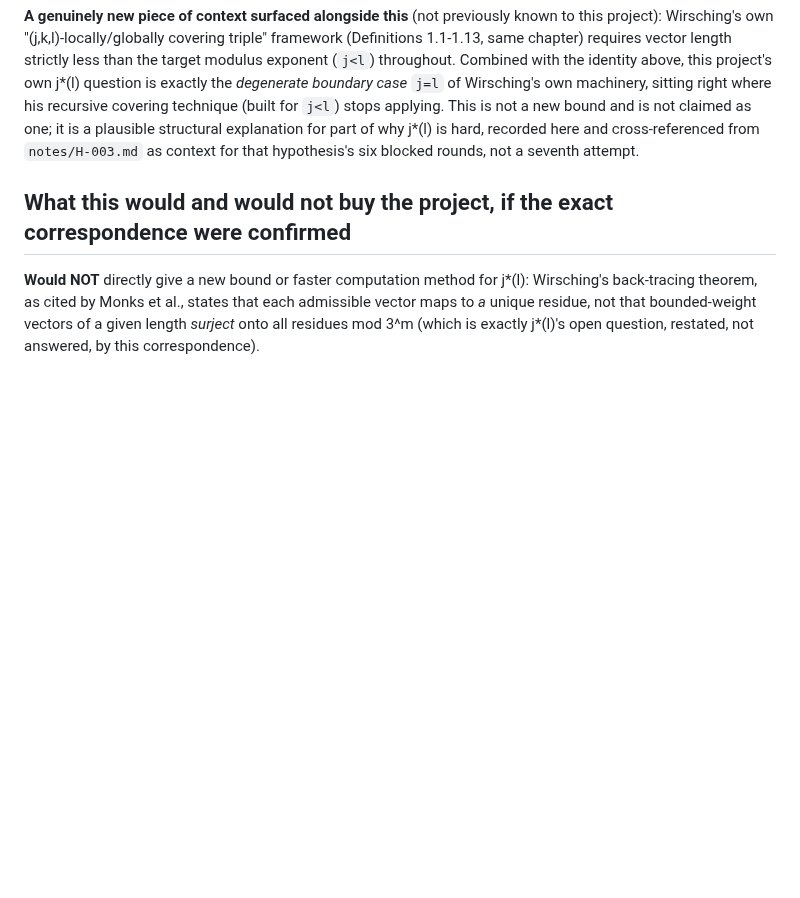
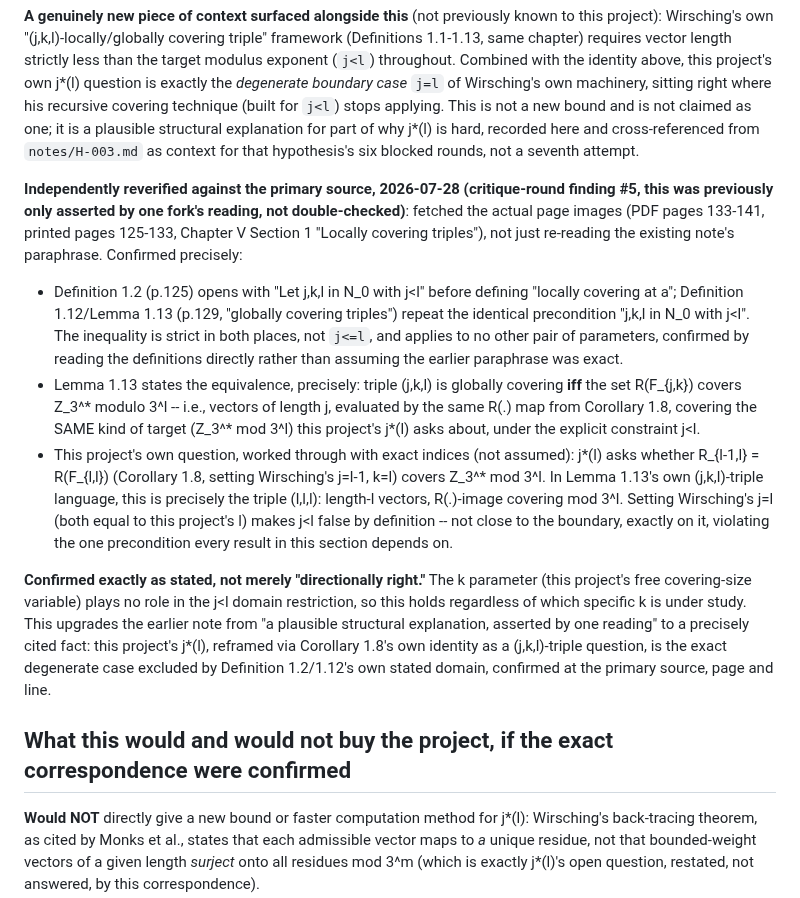
Before and after one commit to rat/weak-covering-conjecture, a Markdown page: notes/H-004.md, the part around the change. GitHub-like rendering; blank space fills up the shorter version.

Commit message:
Reverify H-004's j=l boundary claim against the primary source directly
Critique-round finding #5: this was only asserted by one fork's reading.
Fetched the actual pages and confirmed the j<l precondition and the exact
index correspondence precisely, not just directionally.

```diff
--- a/notes/H-004.md
+++ b/notes/H-004.md
@@ -113,6 +113,34 @@ claimed as one; it is a plausible structural explanation for part of why j*(l) i
 here and cross-referenced from `notes/H-003.md` as context for that hypothesis's six blocked
 rounds, not a seventh attempt.
 
+**Independently reverified against the primary source, 2026-07-28 (critique-round finding #5,
+this was previously only asserted by one fork's reading, not double-checked)**: fetched the actual
+page images (PDF pages 133-141, printed pages 125-133, Chapter V Section 1 "Locally covering
+triples"), not just re-reading the existing note's paraphrase. Confirmed precisely:
+
+- Definition 1.2 (p.125) opens with "Let j,k,l in N_0 with j<l" before defining "locally covering
+  at a"; Definition 1.12/Lemma 1.13 (p.129, "globally covering triples") repeat the identical
+  precondition "j,k,l in N_0 with j<l". The inequality is strict in both places, not `j<=l`, and
+  applies to no other pair of parameters, confirmed by reading the definitions directly rather than
+  assuming the earlier paraphrase was exact.
+- Lemma 1.13 states the equivalence, precisely: triple (j,k,l) is globally covering **iff** the
+  set R(F_{j,k}) covers Z_3^* modulo 3^l -- i.e., vectors of length j, evaluated by the same R(.)
+  map from Corollary 1.8, covering the SAME kind of target (Z_3^* mod 3^l) this project's j*(l)
+  asks about, under the explicit constraint j<l.
+- This project's own question, worked through with exact indices (not assumed): j*(l) asks whether
+  R_{l-1,l} = R(F_{l,l}) (Corollary 1.8, setting Wirsching's j=l-1, k=l) covers Z_3^* mod 3^l. In
+  Lemma 1.13's own (j,k,l)-triple language, this is precisely the triple (l,l,l): length-l
+  vectors, R(.)-image covering mod 3^l. Setting Wirsching's j=l (both equal to this project's l)
+  makes j<l false by definition -- not close to the boundary, exactly on it, violating the one
+  precondition every result in this section depends on.
+
+**Confirmed exactly as stated, not merely "directionally right."** The k parameter (this project's
+free covering-size variable) plays no role in the j<l domain restriction, so this holds regardless
+of which specific k is under study. This upgrades the earlier note from "a plausible structural
+explanation, asserted by one reading" to a precisely cited fact: this project's j*(l), reframed via
+Corollary 1.8's own identity as a (j,k,l)-triple question, is the exact degenerate case excluded
+by Definition 1.2/1.12's own stated domain, confirmed at the primary source, page and line.
+
 ## What this would and would not buy the project, if the exact correspondence were confirmed
 
 **Would NOT** directly give a new bound or faster computation method for j*(l): Wirsching's
```
